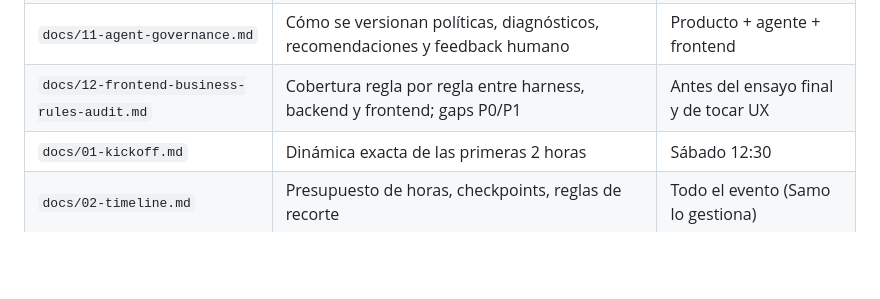
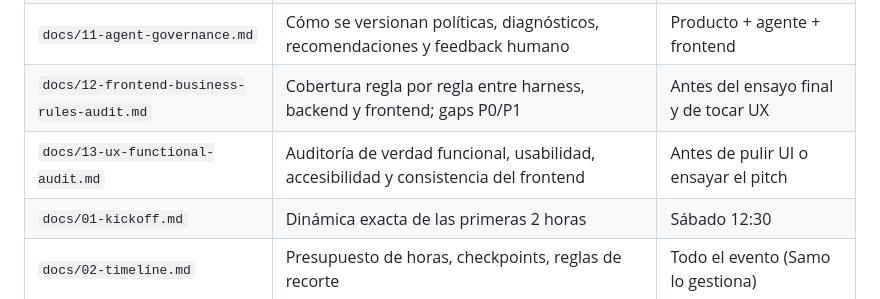
Before and after one commit to NachoSamo/Hackatoons-NextWaveHackathon, a Markdown page: harness/HARNESS.md, the part around the change. Rendered like a GitHub page; blank space fills up the shorter version.

```diff
--- a/harness/HARNESS.md
+++ b/harness/HARNESS.md
@@ -23,6 +23,7 @@ empezar, leé este archivo primero.
 | `docs/10-user-stories-requirements.md` | Historias de usuario, requerimientos, estados y trazabilidad del MVP de Centinel | Antes de tocar frontend/backend |
 | `docs/11-agent-governance.md` | Cómo se versionan políticas, diagnósticos, recomendaciones y feedback humano | Producto + agente + frontend |
 | `docs/12-frontend-business-rules-audit.md` | Cobertura regla por regla entre harness, backend y frontend; gaps P0/P1 | Antes del ensayo final y de tocar UX |
+| `docs/13-ux-functional-audit.md` | Auditoría de verdad funcional, usabilidad, accesibilidad y consistencia del frontend | Antes de pulir UI o ensayar el pitch |
 | `docs/01-kickoff.md` | Dinámica exacta de las primeras 2 horas | Sábado 12:30 |
 | `docs/02-timeline.md` | Presupuesto de horas, checkpoints, reglas de recorte | Todo el evento (Samo lo gestiona) |
 | `docs/03-reglas-equipo.md` | Roles, feedback de mentores, git, hardware | Antes del kickoff |
```
Also changed, not shown: harness/docs/13-ux-functional-audit.md (added, +166 -0 lines), harness/docs/decision-log.md (+1 -0 lines).
